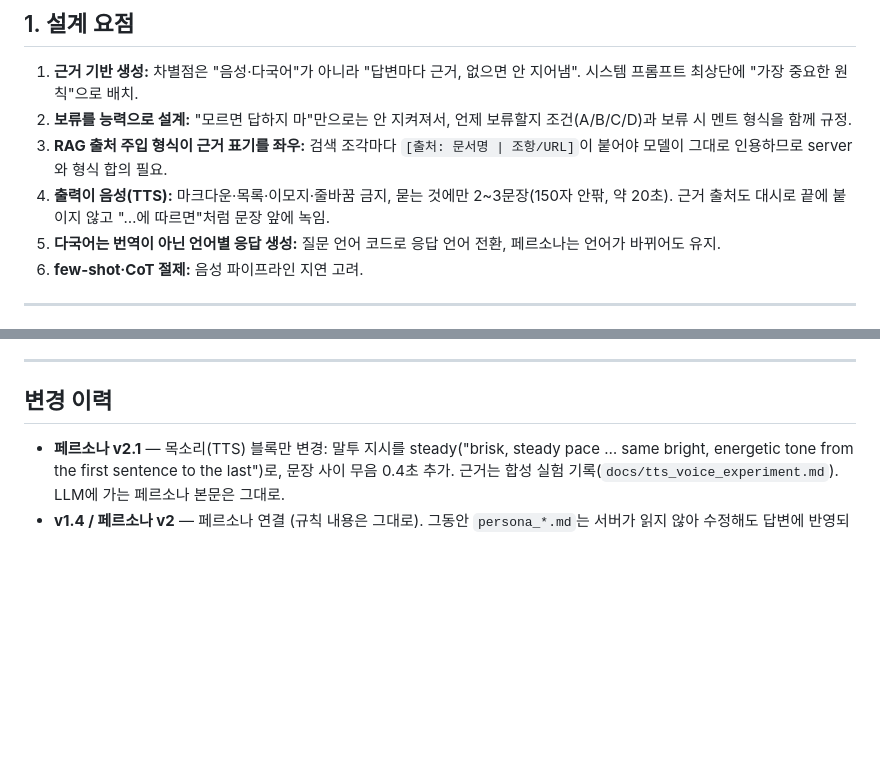
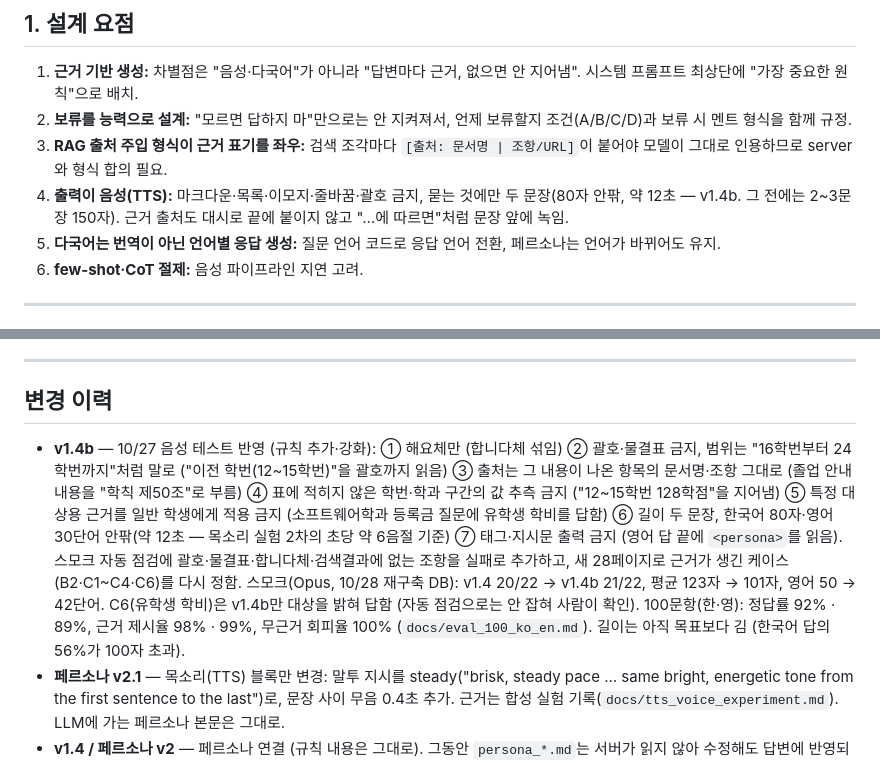
Before and after one commit to AJOU-VIS/ajou-vis, a Markdown page: docs/prompt_design.md, 2 parts joined by grey strips. GitHub-like rendering; blank space fills up the shorter version.

Commit message:
Write up the 100-question evaluation and the Korean/English A/B results for prompt v1.4b

```diff
--- a/docs/prompt_design.md
+++ b/docs/prompt_design.md
@@ -11,7 +11,7 @@
 1. **근거 기반 생성:** 차별점은 "음성·다국어"가 아니라 "답변마다 근거, 없으면 안 지어냄". 시스템 프롬프트 최상단에 "가장 중요한 원칙"으로 배치.
 2. **보류를 능력으로 설계:** "모르면 답하지 마"만으로는 안 지켜져서, 언제 보류할지 조건(A/B/C/D)과 보류 시 멘트 형식을 함께 규정.
 3. **RAG 출처 주입 형식이 근거 표기를 좌우:** 검색 조각마다 `[출처: 문서명 | 조항/URL]`이 붙어야 모델이 그대로 인용하므로 server와 형식 합의 필요.
-4. **출력이 음성(TTS):** 마크다운·목록·이모지·줄바꿈 금지, 묻는 것에만 2~3문장(150자 안팎, 약 20초). 근거 출처도 대시로 끝에 붙이지 않고 "…에 따르면"처럼 문장 앞에 녹임.
+4. **출력이 음성(TTS):** 마크다운·목록·이모지·줄바꿈·괄호 금지, 묻는 것에만 두 문장(80자 안팎, 약 12초 — v1.4b. 그 전에는 2~3문장 150자). 근거 출처도 대시로 끝에 붙이지 않고 "…에 따르면"처럼 문장 앞에 녹임.
 5. **다국어는 번역이 아닌 언어별 응답 생성:** 질문 언어 코드로 응답 언어 전환, 페르소나는 언어가 바뀌어도 유지.
 6. **few-shot·CoT 절제:** 음성 파이프라인 지연 고려.
 
@@ -110,6 +110,7 @@ v1은 시스템 프롬프트 하나에 역할·규칙과 질문·검색결과가
 
 ## 변경 이력
 
+- **v1.4b** — 10/27 음성 테스트 반영 (규칙 추가·강화): ① 해요체만 (합니다체 섞임) ② 괄호·물결표 금지, 범위는 "16학번부터 24학번까지"처럼 말로 ("이전 학번(12~15학번)"을 괄호까지 읽음) ③ 출처는 그 내용이 나온 항목의 문서명·조항 그대로 (졸업 안내 내용을 "학칙 제50조"로 부름) ④ 표에 적히지 않은 학번·학과 구간의 값 추측 금지 ("12~15학번 128학점"을 지어냄) ⑤ 특정 대상용 근거를 일반 학생에게 적용 금지 (소프트웨어학과 등록금 질문에 유학생 학비를 답함) ⑥ 길이 두 문장, 한국어 80자·영어 30단어 안팎(약 12초 — 목소리 실험 2차의 초당 약 6음절 기준) ⑦ 태그·지시문 출력 금지 (영어 답 끝에 `<persona>`를 읽음). 스모크 자동 점검에 괄호·물결표·합니다체·검색결과에 없는 조항을 실패로 추가하고, 새 28페이지로 근거가 생긴 케이스(B2·C1~C4·C6)를 다시 정함. 스모크(Opus, 10/28 재구축 DB): v1.4 20/22 → v1.4b 21/22, 평균 123자 → 101자, 영어 50 → 42단어. C6(유학생 학비)은 v1.4b만 대상을 밝혀 답함 (자동 점검으로는 안 잡혀 사람이 확인). 100문항(한·영): 정답률 92% · 89%, 근거 제시율 98% · 99%, 무근거 회피율 100% (`docs/eval_100_ko_en.md`). 길이는 아직 목표보다 김 (한국어 답의 56%가 100자 초과).
 - **페르소나 v2.1** — 목소리(TTS) 블록만 변경: 말투 지시를 steady("brisk, steady pace … same bright, energetic tone from the first sentence to the last")로, 문장 사이 무음 0.4초 추가. 근거는 합성 실험 기록(`docs/tts_voice_experiment.md`). LLM에 가는 페르소나 본문은 그대로.
 - **v1.4 / 페르소나 v2** — 페르소나 연결 (규칙 내용은 그대로). 그동안 `persona_*.md`는 서버가 읽지 않아 수정해도 답변에 반영되지 않았음 → LLM 지시문으로 다시 써서 `prompts_loader.system_prompt()`가 시스템 프롬프트 뒤에 `<persona>` 태그로 붙여 보냄. 캐릭터 묘사·톤은 system에서 persona로 옮기고, 인사 조건·길이·줄바꿈 같은 규칙은 system에 둠. 응답 예시에서 코퍼스에 없는 사실("24학번 140학점")과 "음," 제거, 1인칭은 실제 답변과 같이 "저"로 명시. TTS 말투 지시 원본을 `persona_ko.md` 목소리 블록에 둠(LLM에는 미전송). 처음에는 마크다운 제목(`# Persona: Chito`)으로 붙였다가 모델이 그 제목을 답변 끝에 따라 쓰는 사례가 나와 태그로 바꿈. 스모크 결과(Opus): 22/22 유지 — 구조만 바꾼 단계라 기대대로. 인사 질문에 페르소나 예시대로 답하고 문장 앞 감탄사("앗,")가 사라지는 등 말투에는 반영됨.
 - **v1.3** — 실제 RAG 연동 스모크 테스트(`eval/smoke`, 22케이스) 결과 반영. ① 답변 길이: 묻는 것에만 2~3문장·150자 안팎, "참고로/또"로 묻지 않은 조항 덧붙이기 금지 (v1.2.1에서 19개 중 17개가 20초 분량 초과, 2건은 출력 상한에 걸려 잘림) ② 줄바꿈 금지를 본문에 명시 (v1.2 이력에만 있고 본문에 빠져 있었음 — D 구간에서 문단 나눔 발생) ③ 범위 밖(D)은 거절 + 포탈 안내로 끝냄 ④ 검색결과에 없는 부서명 금지 (등록금 질문에 '재무팀'을 지어냄) ⑤ 적용 학번이 적히지 않은 규정을 특정 학번에 단정 금지 ("24학번도 128학점" — 현행 학칙을 16~24학번 경과조치 확인 없이 적용) ⑥ 근거 표기 예시를 코퍼스에 없는 "24학번 140학점"에서 학칙 제47조 학사경고 예시로 교체.
```
Also changed, not shown: docs/eval_100_ko_en.md (added, +102 -0 lines).
